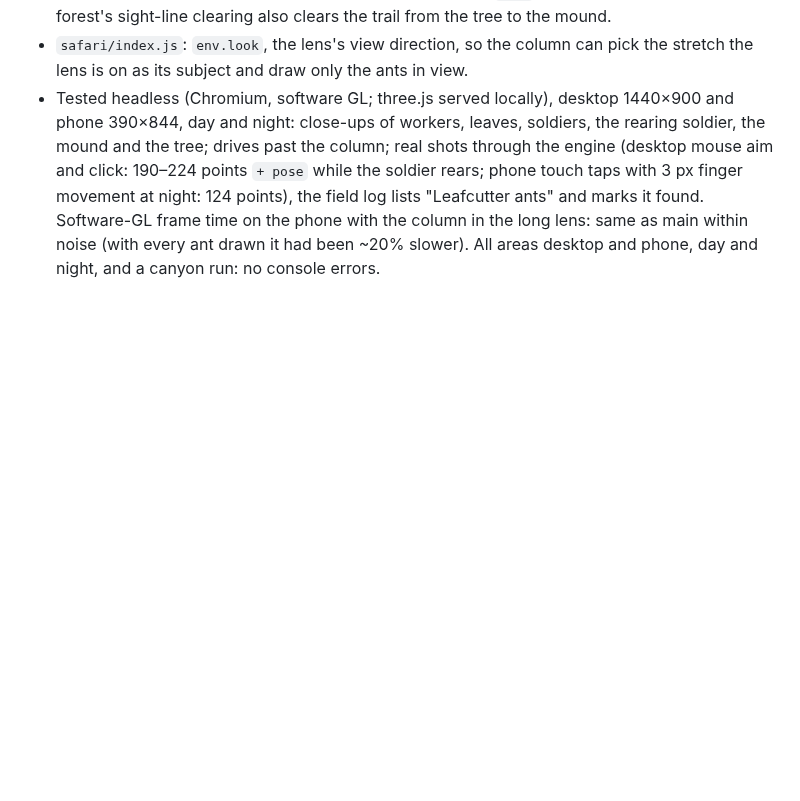
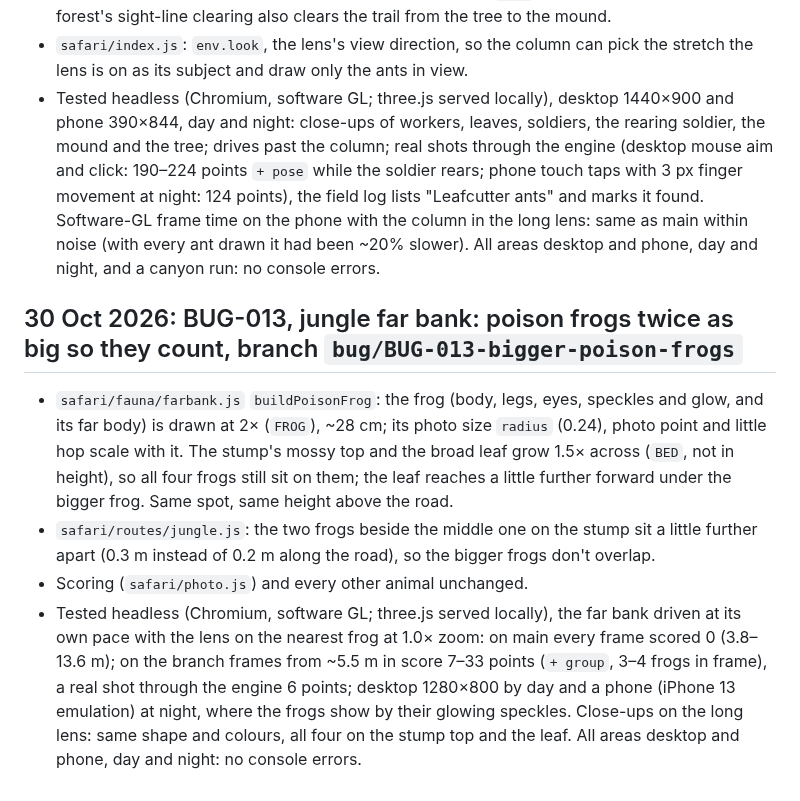
Before and after one commit to smoaf/portfolio, a Markdown page: docs/build-log.md, the part around the change. GitHub-like rendering; blank space fills up the shorter version.

Commit message:
BUG-013: build log and open items
Co-Authored-By: Claude Opus 5.5 <noreply@anthropic.com>
Claude-Session: https://claude.ai/code/session_017cUDhDpnCzaxPeVveNXn3e

```diff
--- a/docs/build-log.md
+++ b/docs/build-log.md
@@ -475,3 +475,9 @@ Scripts and .glb files are sent to Smo in the chat with each study.
 - Where: the far bank's last stretch at `u` 0.922, between the flower mantis and the last anteater (each ~22 m off) and ~75 m past the jaguar's tree, inside the existing slow stretch (`PACE` u 0.92). The first stretch was left out because it holds FEAT-007's birds-of-paradise. Spawned last with fixed headings and its own random numbers: every other animal stays exactly where it was (checked against main, day and night). No change to `PACE` or the run's length. The forest's sight-line clearing also clears the trail from the tree to the mound.
 - `safari/index.js`: `env.look`, the lens's view direction, so the column can pick the stretch the lens is on as its subject and draw only the ants in view.
 - Tested headless (Chromium, software GL; three.js served locally), desktop 1440×900 and phone 390×844, day and night: close-ups of workers, leaves, soldiers, the rearing soldier, the mound and the tree; drives past the column; real shots through the engine (desktop mouse aim and click: 190–224 points `+ pose` while the soldier rears; phone touch taps with 3 px finger movement at night: 124 points), the field log lists "Leafcutter ants" and marks it found. Software-GL frame time on the phone with the column in the long lens: same as main within noise (with every ant drawn it had been ~20% slower). All areas desktop and phone, day and night, and a canyon run: no console errors.
+
+## 30 Oct 2026: BUG-013, jungle far bank: poison frogs twice as big so they count, branch `bug/BUG-013-bigger-poison-frogs`
+- `safari/fauna/farbank.js` `buildPoisonFrog`: the frog (body, legs, eyes, speckles and glow, and its far body) is drawn at 2× (`FROG`), ~28 cm; its photo size `radius` (0.24), photo point and little hop scale with it. The stump's mossy top and the broad leaf grow 1.5× across (`BED`, not in height), so all four frogs still sit on them; the leaf reaches a little further forward under the bigger frog. Same spot, same height above the road.
+- `safari/routes/jungle.js`: the two frogs beside the middle one on the stump sit a little further apart (0.3 m instead of 0.2 m along the road), so the bigger frogs don't overlap.
+- Scoring (`safari/photo.js`) and every other animal unchanged.
+- Tested headless (Chromium, software GL; three.js served locally), the far bank driven at its own pace with the lens on the nearest frog at 1.0× zoom: on main every frame scored 0 (3.8–13.6 m); on the branch frames from ~5.5 m in score 7–33 points (`+ group`, 3–4 frogs in frame), a real shot through the engine 6 points; desktop 1280×800 by day and a phone (iPhone 13 emulation) at night, where the frogs show by their glowing speckles. Close-ups on the long lens: same shape and colours, all four on the stump top and the leaf. All areas desktop and phone, day and night: no console errors.
```
Also changed, not shown: docs/open-items.md (+1 -1 lines).
